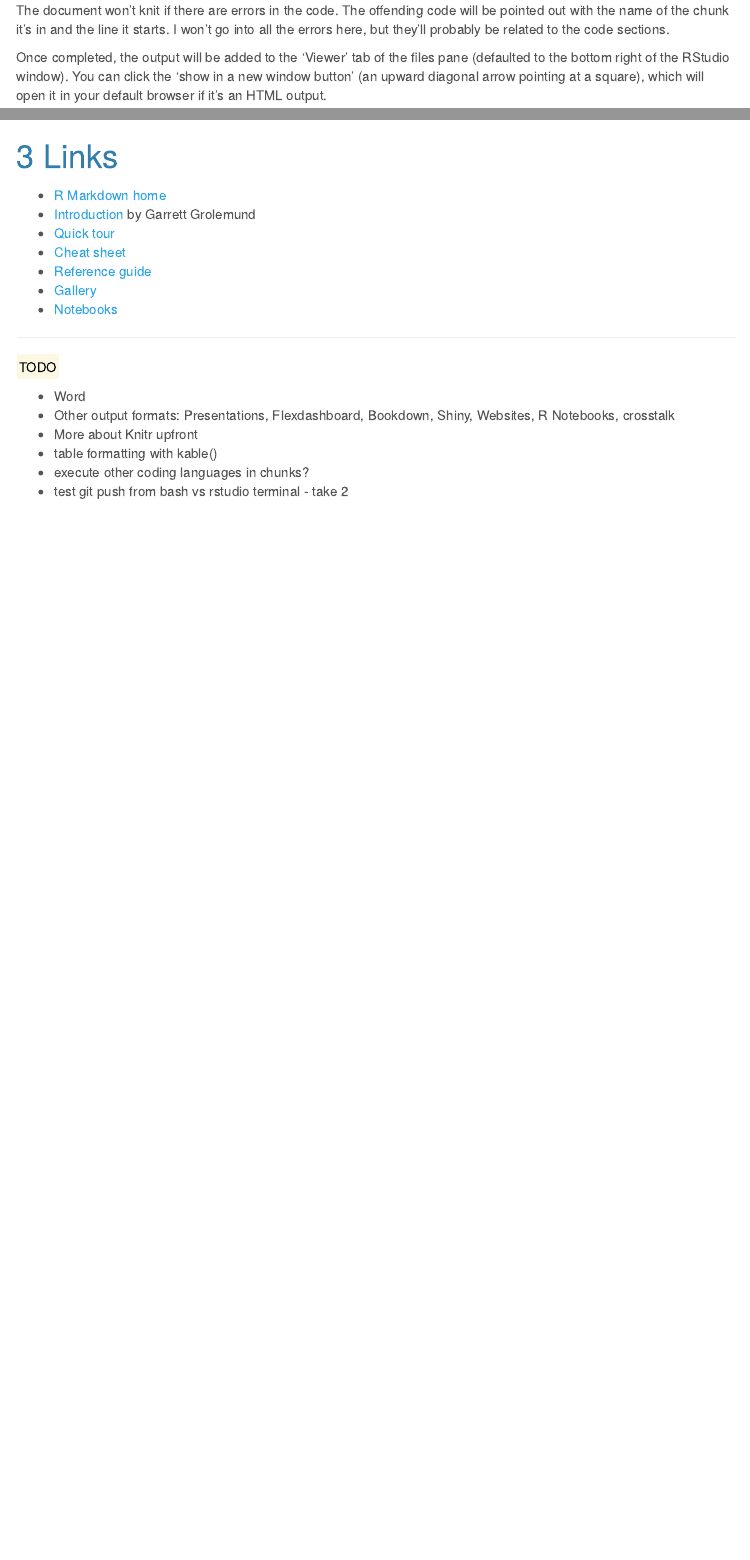
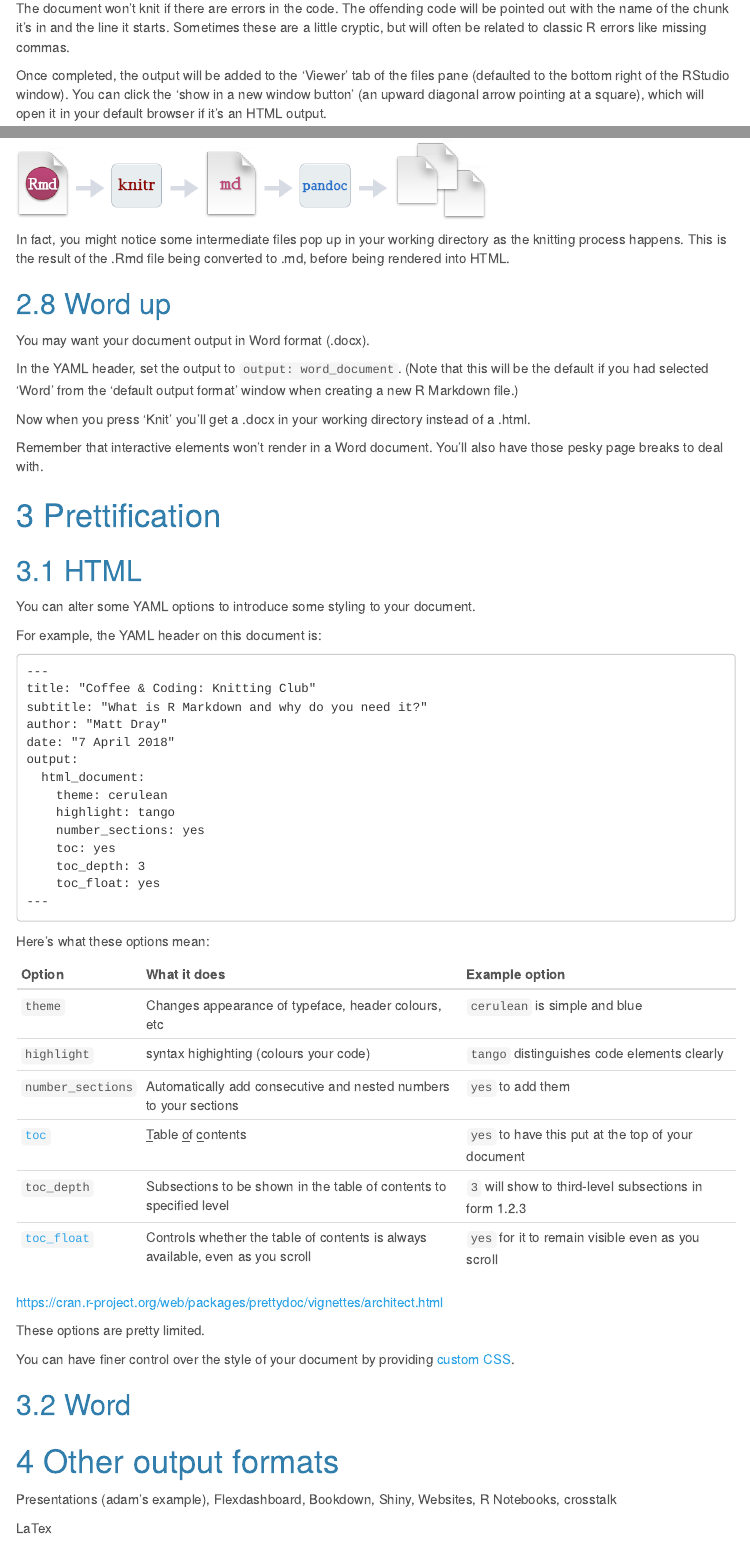
Before and after one commit to matt-dray/knitting-club, an R Markdown document (knitting-club.Rmd): the page in a window 1100 px wide, from 10400 px down before the commit and from 10580 px down after it, so that both start at the same text, and a second part further down, joined at a grey line. Rendered offline with R 4.5, knitr and Pandoc, with nearby package versions; some code elsewhere in the file could not run offline; menus at the side of the page are left out.

Commit message:
added/tidied sections :memo:

````diff
--- a/knitting-club.Rmd
+++ b/knitting-club.Rmd
@@ -359,2 +362 @@ A tab called 'R Markdown' will open in the console pane (i.e. the area where you
 
-The document won't knit if there are errors in the code. The offending code will be pointed out with the name of the chunk it's in and the line it starts. I won't go into all the errors here, but they'll probably be related to the code sections.
@@ -361,3 +365,4 @@ The document won't knit if there are errors in the code. The offending code will
+The document won't knit if there are errors in the code. The offending code will be pointed out with the name of the chunk it's in and the line it starts. Sometimes these are a little cryptic, but will often be related to classic R errors like missing commas.
 
 Once completed, the output will be added to the 'Viewer' tab of the files pane (defaulted to the bottom right of the RStudio window). You can click the 'show in a new window button' (an upward diagonal arrow pointing at a square), which will open it in your default browser if it's an HTML output.
 
@@ -367,9 +372,70 @@ If you want to update anything, you can just rewrite your R Markdown document an
 
 You don't necessarily *need* to know what's going on under the hood, but I'll tell you anyway. Your R Markdown script is converted to plain-old markdown by the `knitr` package, before it's rendered into your output document by [Pandoc](https://pandoc.org/), the 'Swiss-army knife' for document conversion.
 
-<img src="img/httpsrmarkdown.rstudio.comlesson-2html.png" alt="R Studio" height="200" width="500">
+<img src="img/httpsrmarkdown.rstudio.comlesson-2html.png" alt="R Studio" width="500">
+
+In fact, you might notice some intermediate files pop up in your working directory as the knitting process happens. This is the result of the .Rmd file being converted to .md, before being rendered into HTML.
+
+## Word up
+
+You may want your document output in Word format (.docx).
+
+In the YAML header, set the output to `output: word_document`. (Note that this will be the default if you had selected 'Word' from the 'default output format' window when creating a new R Markdown file.)
+
+Now when you press 'Knit' you'll get a .docx in your working directory instead of a .html.
+
+Remember that interactive elements won't render in a Word document. You'll also have those pesky page breaks to deal with.
+
+# Prettification
+
+## HTML
+
+You can alter some YAML options to introduce some styling to your document.
+
+For example, the YAML header on this document is:
+
+```
+---
+title: "Coffee & Coding: Knitting Club"
+subtitle: "What is R Markdown and why do you need it?"
+author: "Matt Dray"
+date: "7 April 2018"
+output:
+  html_document:
+    theme: cerulean
+    highlight: tango
+    number_sections: yes
+    toc: yes
+    toc_depth: 3
+    toc_float: yes
+---
+```
+
+Here's what these options mean:
+
+| Option | What it does | Example option |
+| :- | :------------------------------ | :------------------------- |
+| `theme` | Changes appearance of typeface, header colours, etc | `cerulean` is simple and blue |
+| `highlight` | syntax highighting (colours your code) | `tango` distinguishes code elements clearly |
+| `number_sections` | Automatically add consecutive and nested numbers to your sections | `yes` to add them |
+| [`toc`](https://rmarkdown.rstudio.com/html_document_format.html#table_of_contents) | <u>T</u>able <u>o</u>f <u>c</u>ontents | `yes` to have this put at the top of your document |
+| `toc_depth` | Subsections to be shown in the table of contents to specified level | `3` will show to third-level subsections in form 1.2.3 |
+| [`toc_float`](https://rmarkdown.rstudio.com/html_document_format.html#table_of_contents) | Controls whether the table of contents is always available, even as you scroll | `yes` for it to remain visible even as you scroll |
+
+https://cran.r-project.org/web/packages/prettydoc/vignettes/architect.html
+
+These options are pretty limited.
+
+You can have finer control over the style of your document by providing [custom CSS](https://rmarkdown.rstudio.com/html_document_format.html#custom_css).
+
+## Word
 
 
+# Other output formats
+
+Presentations (adam's example), Flexdashboard, Bookdown, Shiny, Websites, R Notebooks, crosstalk
+
+LaTex
 
 # Links
 
@@ -386,9 +452,6 @@ You don't necessarily *need* to know what's going on under the hood, but I'll te
 
 <mark>TODO</mark>
 
-* Word
 * Other output formats: Presentations, Flexdashboard, Bookdown, Shiny, Websites, R Notebooks, crosstalk
-* More about Knitr upfront
 * table formatting with kable()
-* execute other coding languages in chunks?
-* test git push from bash vs rstudio terminal - take 2
+* tabbed sections
````
Also changed, not shown: README.md, img/knitr.png (added), img/knitting.PNG (added), img/rmarkdown.png (added), knitting-club.Rmd (23 more changed lines).
